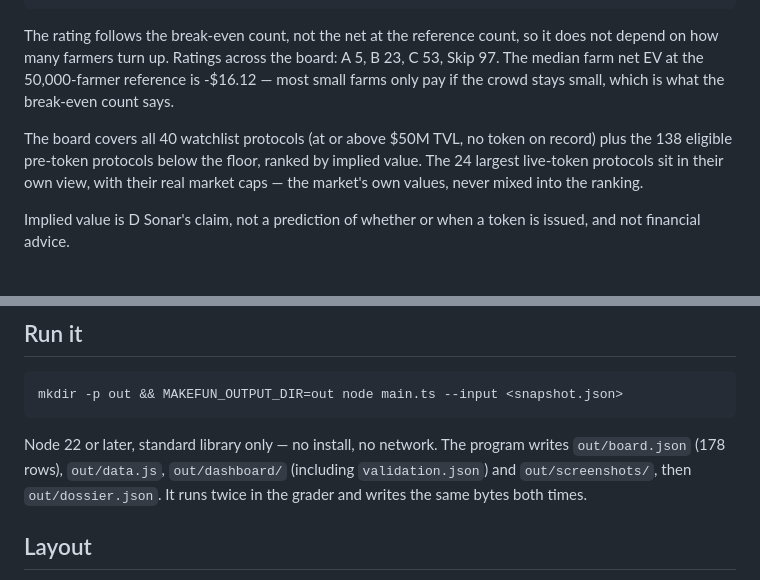
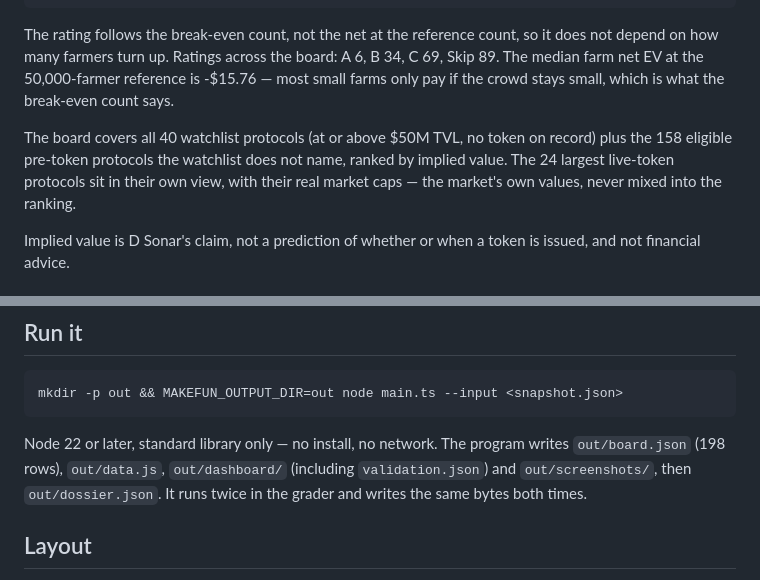
Before and after one commit to LecialiArthelais/makefun-token-radar, a Markdown page: README.md, 2 parts joined by grey strips. GitHub-like rendering.

````diff
--- a/README.md
+++ b/README.md
@@ -101,13 +123,14 @@ rating       = A (breaks even with 100,000 farmers), B (25,000), C (10,000), Ski
 
 The rating follows the break-even count, not the net at the reference count,
 so it does not depend on how many farmers turn up. Ratings across the board:
-A 5, B 23, C 53, Skip 97. The median farm net EV at the 50,000-farmer
-reference is -$16.12 — most small farms only pay if the crowd stays small,
+A 6, B 34, C 69, Skip 89. The median farm net EV at the 50,000-farmer
+reference is -$15.76 — most small farms only pay if the crowd stays small,
 which is what the break-even count says.
 
 The board covers all 40 watchlist protocols (at or above $50M TVL, no token
-on record) plus the 138 eligible pre-token protocols below the floor, ranked
-by implied value. The 24 largest live-token protocols sit in their own view,
+on record) plus the 158 eligible pre-token protocols the watchlist does not
+name, ranked by implied value. The 24 largest live-token protocols sit in
+their own view,
 with their real market caps — the market's own values, never mixed into the
 ranking.
 
@@ -144,7 +167,7 @@ mkdir -p out && MAKEFUN_OUTPUT_DIR=out node main.ts --input <snapshot.json>
 ```
 
 Node 22 or later, standard library only — no install, no network. The program
-writes `out/board.json` (178 rows), `out/data.js`, `out/dashboard/` (including
+writes `out/board.json` (198 rows), `out/data.js`, `out/dashboard/` (including
 `validation.json`) and `out/screenshots/`, then `out/dossier.json`. It runs
 twice in the grader and writes the same bytes both times.
 
````
Also changed, not shown: other parts of README.md (+46 -24 lines), screenshots/1-board.png, screenshots/2-detail.png, screenshots/3-filtered.png, 5 other files.
